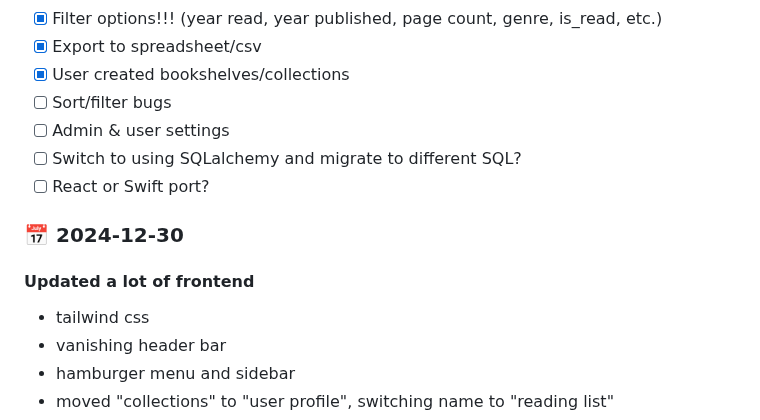
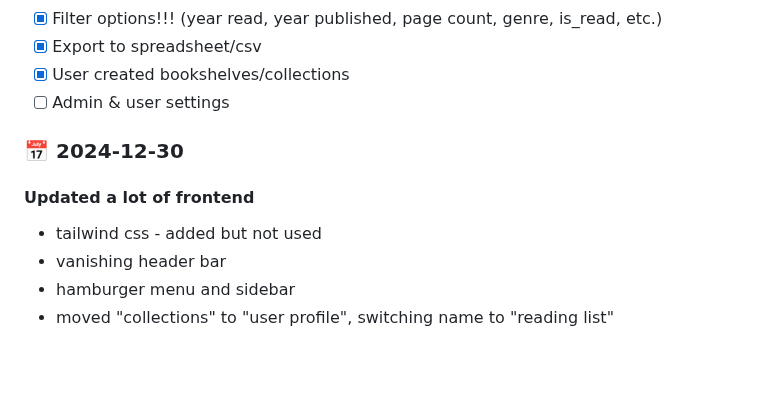
Before and after one commit to philcifone/libaraxia, a Markdown page: README.md, the part around one of its changes. GitHub-like rendering; blank space fills up the shorter version.

```diff
--- a/README.md
+++ b/README.md
@@ -109,15 +138,12 @@ Found a bug? Have a feature idea? Contributions are welcome! While this started
 - [x] Filter options!!! (year read, year published, page count, genre, is_read, etc.)
 - [x] Export to spreadsheet/csv
 - [x] User created bookshelves/collections
-- [ ] Sort/filter bugs
 - [ ] Admin & user settings
-- [ ] Switch to using SQLalchemy and migrate to different SQL?
-- [ ] React or Swift port?
 
 ### 📅 2024-12-30
 
 #### Updated a lot of frontend
- - tailwind css
+ - tailwind css - added but not used
  - vanishing header bar
  - hamburger menu and sidebar
  - moved "collections" to "user profile", switching name to "reading list"
```
Also changed, not shown: other parts of README.md (+82 -19 lines).
